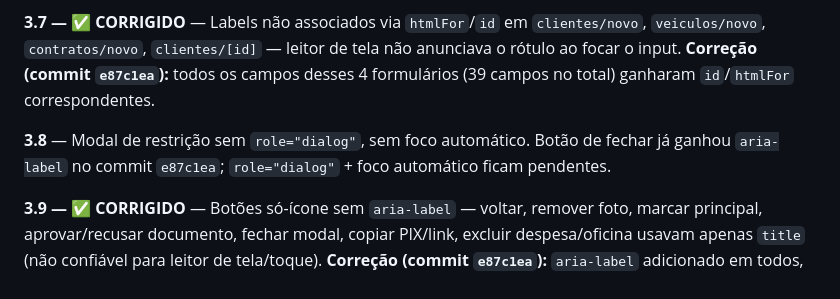
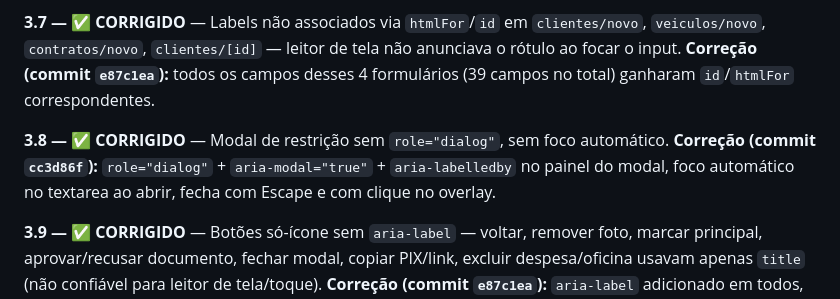
Before and after one commit to niltinhoapp/Financer-auto, a Markdown page: AUDIT.md, the part around the change. Drawn GitHub-style.

Commit message:
docs: mark finding 3.8 as fixed in AUDIT.md

```diff
--- a/AUDIT.md
+++ b/AUDIT.md
@@ -196,7 +196,7 @@ Nenhum `*.test.ts`/`*.spec.ts` no projeto. Maior ROI: `web/lib/financiamento.ts`
 
 **3.7 — ✅ CORRIGIDO** — Labels não associados via `htmlFor`/`id` em `clientes/novo`, `veiculos/novo`, `contratos/novo`, `clientes/[id]` — leitor de tela não anunciava o rótulo ao focar o input. **Correção (commit `e87c1ea`):** todos os campos desses 4 formulários (39 campos no total) ganharam `id`/`htmlFor` correspondentes.
 
-**3.8** — Modal de restrição sem `role="dialog"`, sem foco automático. Botão de fechar já ganhou `aria-label` no commit `e87c1ea`; `role="dialog"` + foco automático ficam pendentes.
+**3.8 — ✅ CORRIGIDO** — Modal de restrição sem `role="dialog"`, sem foco automático. **Correção (commit `cc3d86f`):** `role="dialog"` + `aria-modal="true"` + `aria-labelledby` no painel do modal, foco automático no textarea ao abrir, fecha com Escape e com clique no overlay.
 
 **3.9 — ✅ CORRIGIDO** — Botões só-ícone sem `aria-label` — voltar, remover foto, marcar principal, aprovar/recusar documento, fechar modal, copiar PIX/link, excluir despesa/oficina usavam apenas `title` (não confiável para leitor de tela/toque). **Correção (commit `e87c1ea`):** `aria-label` adicionado em todos, `title` mantido onde já existia.
 
```
